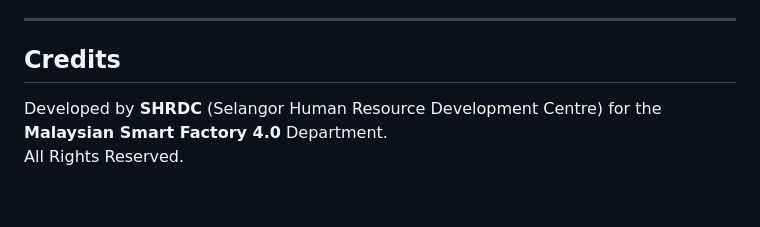
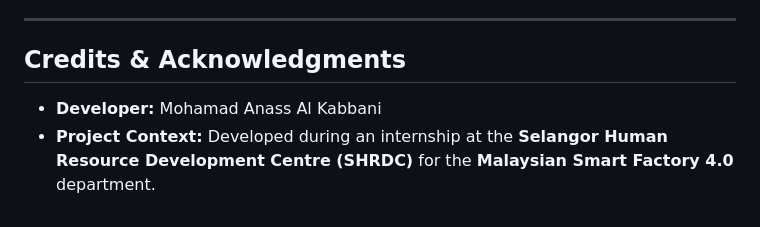
Before and after one commit to AZOMC/Waveshare-ESP32-Web-GUI, a Markdown page: README.md, the part around the change. Rendered like a GitHub page.

Commit message:
Revise credits section with developer details
Updated credits section to include developer and project context.

```diff
--- a/README.md
+++ b/README.md
@@ -105,7 +105,6 @@ Change these by editing `data/users.json` before uploading. See [Configuration](
 
 ---
 
-## Credits
-
-Developed by **SHRDC** (Selangor Human Resource Development Centre) for the **Malaysian Smart Factory 4.0** Department.
-All Rights Reserved.
+## Credits & Acknowledgments
+* **Developer:** Mohamad Anass Al Kabbani
+* **Project Context:** Developed during an internship at the **Selangor Human Resource Development Centre (SHRDC)** for the **Malaysian Smart Factory 4.0** department.
```
